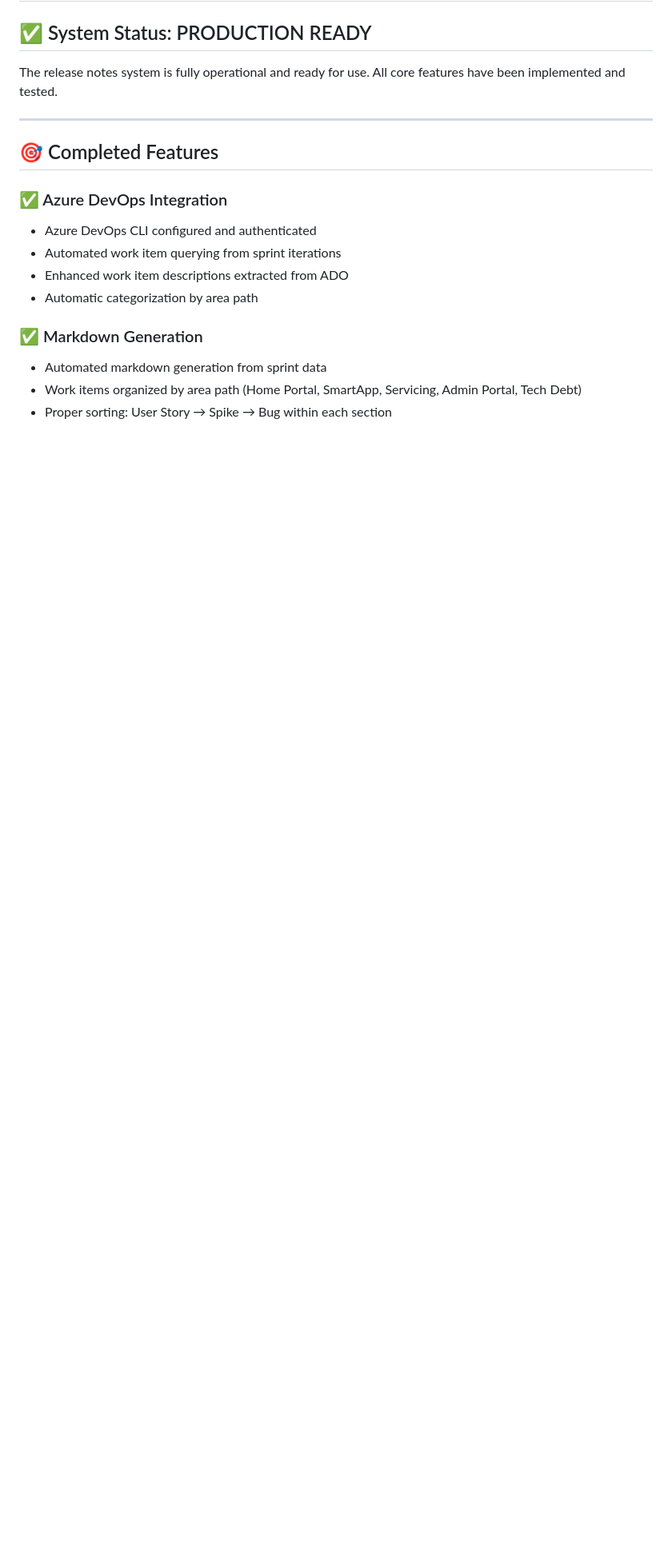
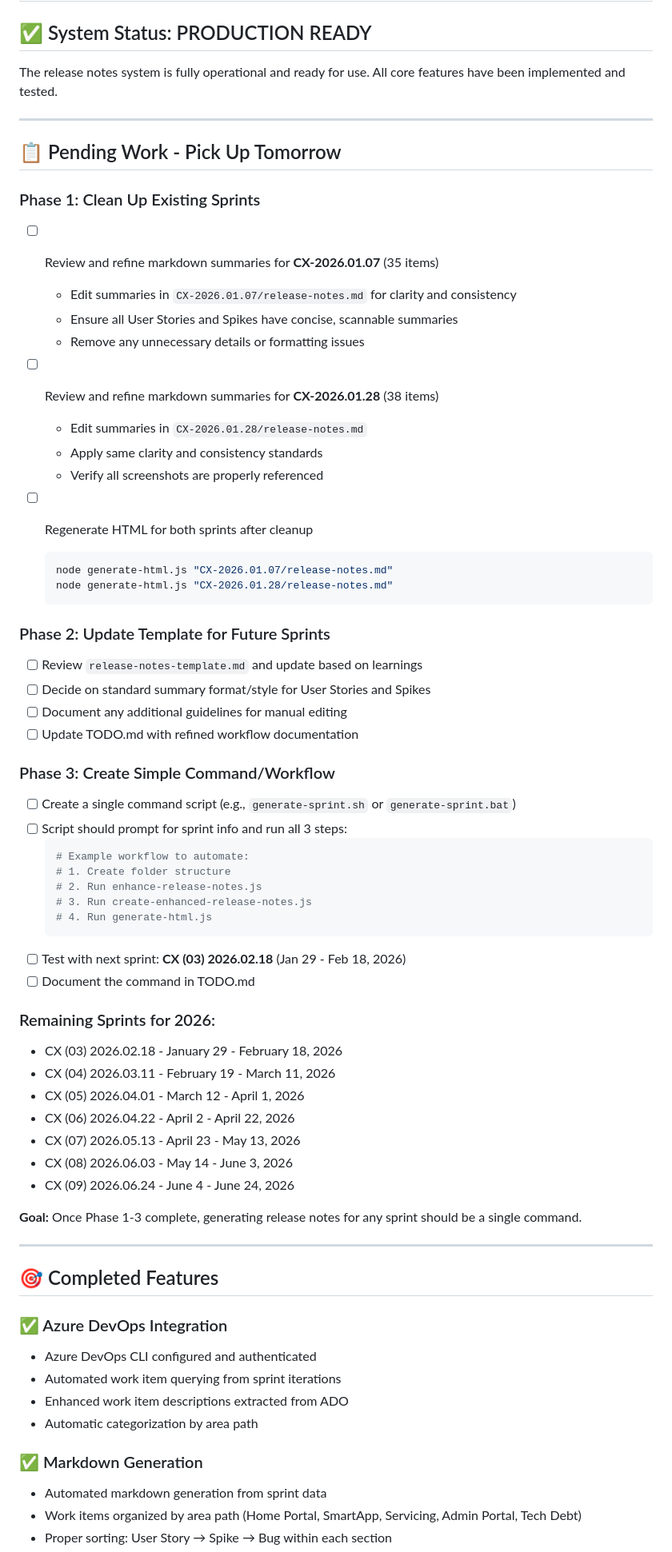
Before and after one commit to pavederras/cx-release-notes, a Markdown page: TODO.md, the part around one of its changes. Shown at 80% size. GitHub-like rendering; blank space fills up the shorter version.

Commit message:
Add pending work roadmap for sprint release notes refinement
Outlines 3-phase plan to complete release notes system:
- Phase 1: Clean up markdown for existing sprints (2026.01.07, 2026.01.28)
- Phase 2: Update template and documentation based on learnings
- Phase 3: Create single-command workflow for remaining 2026 sprints

Goal: Make generating release notes for any sprint a one-command operation.

Co-Authored-By: Claude Sonnet 4.5 <noreply@anthropic.com>

````diff
--- a/TODO.md
+++ b/TODO.md
@@ -3,6 +3,57 @@
 ## ✅ System Status: PRODUCTION READY
 
 The release notes system is fully operational and ready for use. All core features have been implemented and tested.
+
+---
+
+## 📋 Pending Work - Pick Up Tomorrow
+
+### Phase 1: Clean Up Existing Sprints
+- [ ] Review and refine markdown summaries for **CX-2026.01.07** (35 items)
+  - Edit summaries in `CX-2026.01.07/release-notes.md` for clarity and consistency
+  - Ensure all User Stories and Spikes have concise, scannable summaries
+  - Remove any unnecessary details or formatting issues
+
+- [ ] Review and refine markdown summaries for **CX-2026.01.28** (38 items)
+  - Edit summaries in `CX-2026.01.28/release-notes.md`
+  - Apply same clarity and consistency standards
+  - Verify all screenshots are properly referenced
+
+- [ ] Regenerate HTML for both sprints after cleanup
+  ```bash
+  node generate-html.js "CX-2026.01.07/release-notes.md"
+  node generate-html.js "CX-2026.01.28/release-notes.md"
+  ```
+
+### Phase 2: Update Template for Future Sprints
+- [ ] Review `release-notes-template.md` and update based on learnings
+- [ ] Decide on standard summary format/style for User Stories and Spikes
+- [ ] Document any additional guidelines for manual editing
+- [ ] Update TODO.md with refined workflow documentation
+
+### Phase 3: Create Simple Command/Workflow
+- [ ] Create a single command script (e.g., `generate-sprint.sh` or `generate-sprint.bat`)
+- [ ] Script should prompt for sprint info and run all 3 steps:
+  ```bash
+  # Example workflow to automate:
+  # 1. Create folder structure
+  # 2. Run enhance-release-notes.js
+  # 3. Run create-enhanced-release-notes.js
+  # 4. Run generate-html.js
+  ```
+- [ ] Test with next sprint: **CX (03) 2026.02.18** (Jan 29 - Feb 18, 2026)
+- [ ] Document the command in TODO.md
+
+### Remaining Sprints for 2026:
+- CX (03) 2026.02.18 - January 29 - February 18, 2026
+- CX (04) 2026.03.11 - February 19 - March 11, 2026
+- CX (05) 2026.04.01 - March 12 - April 1, 2026
+- CX (06) 2026.04.22 - April 2 - April 22, 2026
+- CX (07) 2026.05.13 - April 23 - May 13, 2026
+- CX (08) 2026.06.03 - May 14 - June 3, 2026
+- CX (09) 2026.06.24 - June 4 - June 24, 2026
+
+**Goal:** Once Phase 1-3 complete, generating release notes for any sprint should be a single command.
 
 ---
 
````
Also changed, not shown: other parts of TODO.md (+2 -2 lines).
